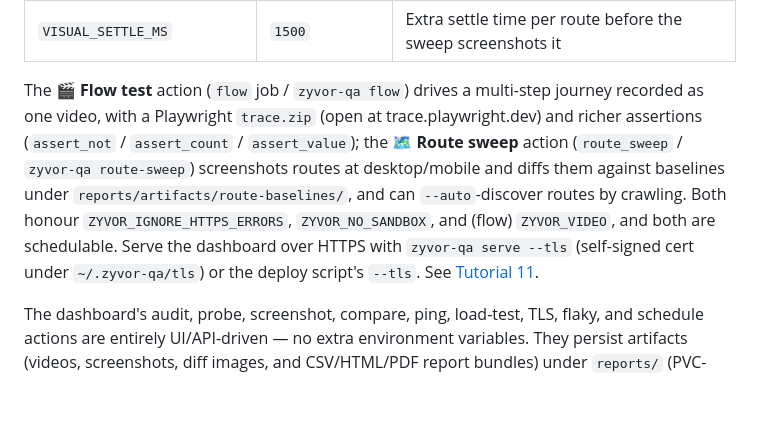
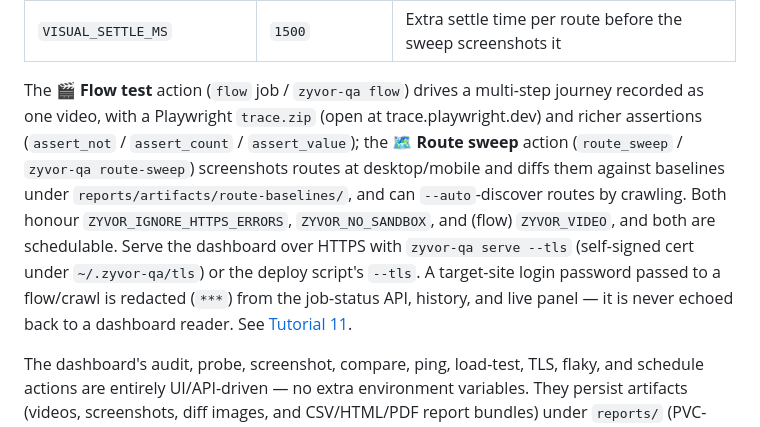
Before and after one commit to actions-marketplace-validations/hypersdk_ZyAIQAAgent, a Markdown page: docs/configuration.md, the part around the change. GitHub-like rendering; blank space fills up the shorter version.

```diff
--- a/docs/configuration.md
+++ b/docs/configuration.md
@@ -160,7 +160,7 @@ Consumed by: `agents/discover/crawl.py`, `playwright/scripts/crawl-site.mjs`. St
 | `VISUAL_MAX_DIFF_RATIO` | `2.0` | Route-sweep pixel-diff pass threshold (percent); routes above it are flagged |
 | `VISUAL_SETTLE_MS` | `1500` | Extra settle time per route before the sweep screenshots it |
 
-The **🎬 Flow test** action (`flow` job / `zyvor-qa flow`) drives a multi-step journey recorded as one video, with a Playwright `trace.zip` (open at trace.playwright.dev) and richer assertions (`assert_not` / `assert_count` / `assert_value`); the **🗺 Route sweep** action (`route_sweep` / `zyvor-qa route-sweep`) screenshots routes at desktop/mobile and diffs them against baselines under `reports/artifacts/route-baselines/`, and can `--auto`-discover routes by crawling. Both honour `ZYVOR_IGNORE_HTTPS_ERRORS`, `ZYVOR_NO_SANDBOX`, and (flow) `ZYVOR_VIDEO`, and both are schedulable. Serve the dashboard over HTTPS with `zyvor-qa serve --tls` (self-signed cert under `~/.zyvor-qa/tls`) or the deploy script's `--tls`. See [Tutorial 11](tutorials/11-flow-tests.md).
+The **🎬 Flow test** action (`flow` job / `zyvor-qa flow`) drives a multi-step journey recorded as one video, with a Playwright `trace.zip` (open at trace.playwright.dev) and richer assertions (`assert_not` / `assert_count` / `assert_value`); the **🗺 Route sweep** action (`route_sweep` / `zyvor-qa route-sweep`) screenshots routes at desktop/mobile and diffs them against baselines under `reports/artifacts/route-baselines/`, and can `--auto`-discover routes by crawling. Both honour `ZYVOR_IGNORE_HTTPS_ERRORS`, `ZYVOR_NO_SANDBOX`, and (flow) `ZYVOR_VIDEO`, and both are schedulable. Serve the dashboard over HTTPS with `zyvor-qa serve --tls` (self-signed cert under `~/.zyvor-qa/tls`) or the deploy script's `--tls`. A target-site login password passed to a flow/crawl is redacted (`***`) from the job-status API, history, and live panel — it is never echoed back to a dashboard reader. See [Tutorial 11](tutorials/11-flow-tests.md).
 
 The dashboard's audit, probe, screenshot, compare, ping, load-test, TLS, flaky, and schedule actions are entirely UI/API-driven — no extra environment variables. They persist artifacts (videos, screenshots, diff images, and CSV/HTML/PDF report bundles) under `reports/` (PVC-backed on Kubernetes).
 
```
Also changed, not shown: README.md (+15 -2 lines), docs/tutorials/11-flow-tests.md (+2 -0 lines).
